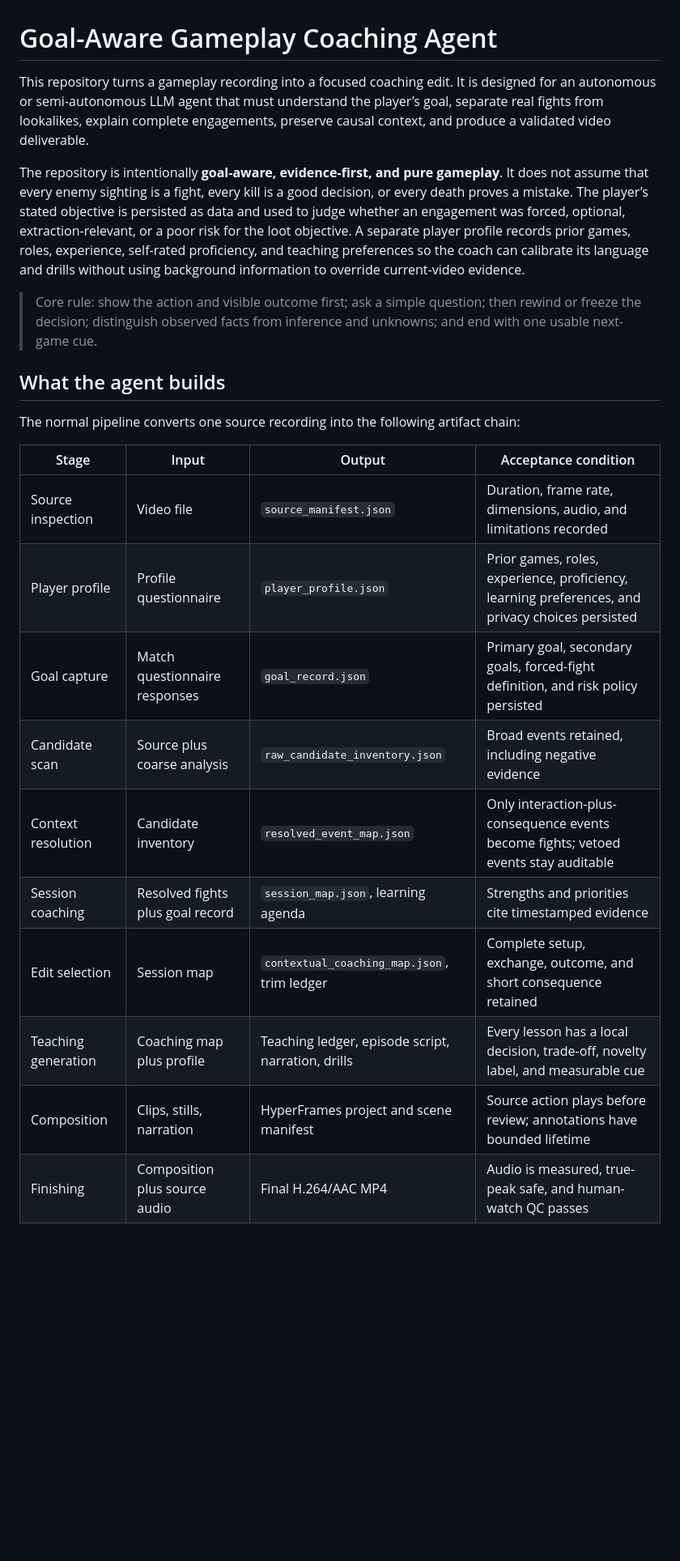
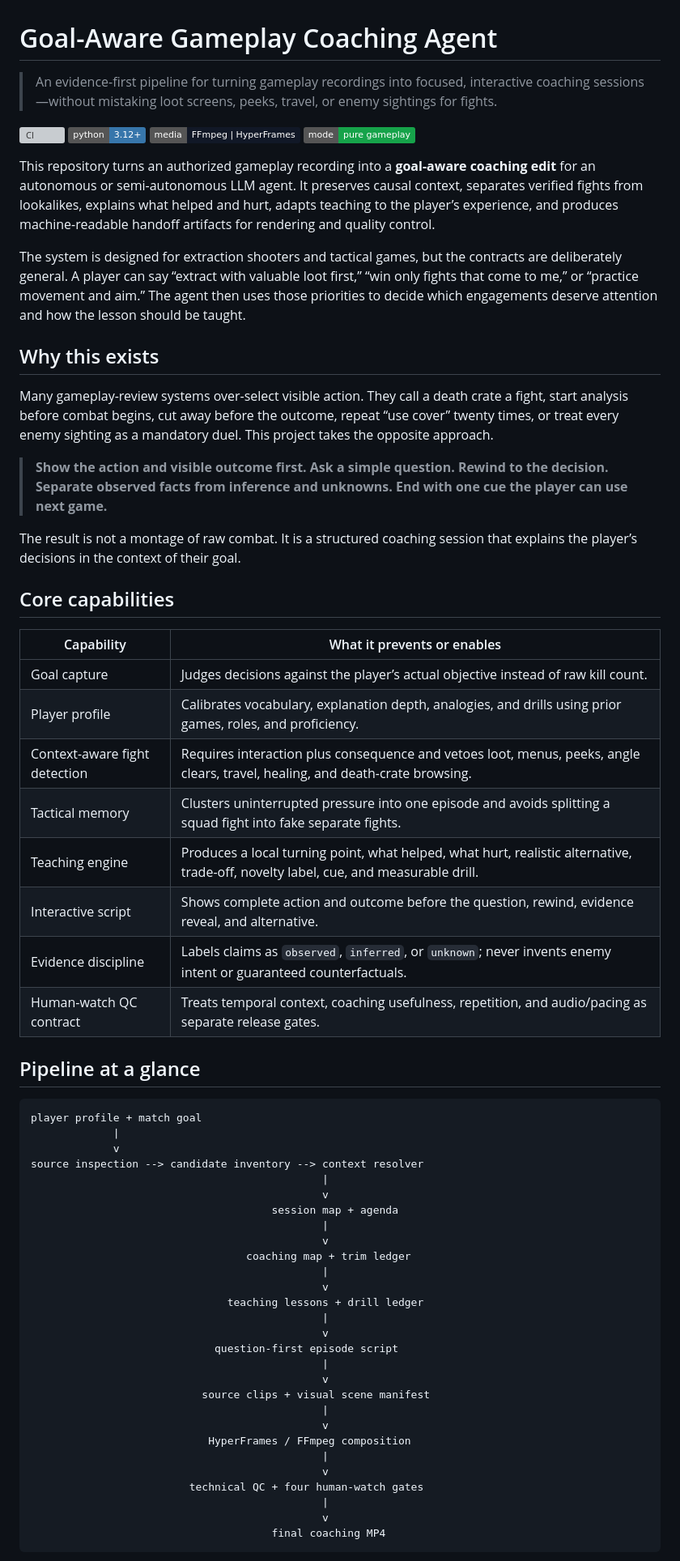
Before and after one commit to raydaboy/delta-force-coaching-agent, a Markdown page: README.md, the part around one of its changes. Shown at 81% size. Rendered like a GitHub page; badges without logos; blank space fills up the shorter version; grey boxes are pictures that could not be loaded.

Commit message:
Polish project documentation for GitHub

````diff
--- a/README.md
+++ b/README.md
@@ -1,24 +1,67 @@
 # Goal-Aware Gameplay Coaching Agent
 
-This repository turns a gameplay recording into a focused coaching edit. It is designed for an autonomous or semi-autonomous LLM agent that must understand the player’s goal, separate real fights from lookalikes, explain complete engagements, preserve causal context, and produce a validated video deliverable.
+> An evidence-first pipeline for turning gameplay recordings into focused, interactive coaching sessions—without mistaking loot screens, peeks, travel, or enemy sightings for fights.
 
-The repository is intentionally **goal-aware, evidence-first, and pure gameplay**. It does not assume that every enemy sighting is a fight, every kill is a good decision, or every death proves a mistake. The player’s stated objective is persisted as data and used to judge whether an engagement was forced, optional, extraction-relevant, or a poor risk for the loot objective. A separate player profile records prior games, roles, experience, self-rated proficiency, and teaching preferences so the coach can calibrate its language and drills without using background information to override current-video evidence.
+[![CI](https://github.com/OWNER/REPOSITORY/actions/workflows/validate.yml/badge.svg)](https://github.com/OWNER/REPOSITORY/actions/workflows/validate.yml)
+[![Python](https://img.shields.io/badge/python-3.12%2B-3776AB?logo=python&logoColor=white)](https://www.python.org/)
+[![Media](https://img.shields.io/badge/media-FFmpeg%20%7C%20HyperFrames-111827)](https://ffmpeg.org/)
+[![Mode](https://img.shields.io/badge/mode-pure%20gameplay-16A34A)](#design-principles)
 
-> Core rule: show the action and visible outcome first; ask a simple question; then rewind or freeze the decision; distinguish observed facts from inference and unknowns; and end with one usable next-game cue.
+This repository turns an authorized gameplay recording into a **goal-aware coaching edit** for an autonomous or semi-autonomous LLM agent. It preserves causal context, separates verified fights from lookalikes, explains what helped and hurt, adapts teaching to the player’s experience, and produces machine-readable handoff artifacts for rendering and quality control.
 
-## What the agent builds
+The system is designed for extraction shooters and tactical games, but the contracts are deliberately general. A player can say “extract with valuable loot first,” “win only fights that come to me,” or “practice movement and aim.” The agent then uses those priorities to decide which engagements deserve attention and how the lesson should be taught.
 
-The normal pipeline converts one source recording into the following artifact chain:
+## Why this exists
 
-| Stage | Input | Output | Acceptance condition |
-| --- | --- | --- | --- |
-| Source inspection | Video file | `source_manifest.json` | Duration, frame rate, dimensions, audio, and limitations recorded |
-| Player profile | Profile questionnaire | `player_profile.json` | Prior games, roles, experience, proficiency, learning preferences, and privacy choices persisted |
-| Goal capture | Match questionnaire responses | `goal_record.json` | Primary goal, secondary goals, forced-fight definition, and risk policy persisted |
-| Candidate scan | Source plus coarse analysis | `raw_candidate_inventory.json` | Broad events retained, including negative evidence |
-| Context resolution | Candidate inventory | `resolved_event_map.json` | Only interaction-plus-consequence events become fights; vetoed events stay auditable |
-| Session coaching | Resolved fights plus goal record | `session_map.json`, learning agenda | Strengths and priorities cite timestamped evidence |
-| Edit selection | Session map | `contextual_coaching_map.json`, trim ledger | Complete setup, exchange, outcome, and short consequence retained |
-| Teaching generation | Coaching map plus profile | Teaching ledger, episode script, narration, drills | Every lesson has a local decision, trade-off, novelty label, and measurable cue |
-| Composition | Clips, stills, narration | HyperFrames project and scene manifest | Source action plays before review; annotations have bounded lifetime |
-| Finishing | Composition plus source audio | Final H.264/AAC MP4 | Audio is measured, true-peak safe, and human-watch QC passes |
+Many gameplay-review systems over-select visible action. They call a death crate a fight, start analysis before combat begins, cut away before the outcome, repeat “use cover” twenty times, or treat every enemy sighting as a mandatory duel. This project takes the opposite approach.
+
+> **Show the action and visible outcome first. Ask a simple question. Rewind to the decision. Separate observed facts from inference and unknowns. End with one cue the player can use next game.**
+
+The result is not a montage of raw combat. It is a structured coaching session that explains the player’s decisions in the context of their goal.
+
+## Core capabilities
+
+| Capability | What it prevents or enables |
+| --- | --- |
+| Goal capture | Judges decisions against the player’s actual objective instead of raw kill count. |
+| Player profile | Calibrates vocabulary, explanation depth, analogies, and drills using prior games, roles, and proficiency. |
+| Context-aware fight detection | Requires interaction plus consequence and vetoes loot, menus, peeks, angle clears, travel, healing, and death-crate browsing. |
+| Tactical memory | Clusters uninterrupted pressure into one episode and avoids splitting a squad fight into fake separate fights. |
+| Teaching engine | Produces a local turning point, what helped, what hurt, realistic alternative, trade-off, novelty label, cue, and measurable drill. |
+| Interactive script | Shows complete action and outcome before the question, rewind, evidence reveal, and alternative. |
+| Evidence discipline | Labels claims as `observed`, `inferred`, or `unknown`; never invents enemy intent or guaranteed counterfactuals. |
+| Human-watch QC contract | Treats temporal context, coaching usefulness, repetition, and audio/pacing as separate release gates. |
+
+## Pipeline at a glance
+
+```text
+player profile + match goal
+             |
+             v
+source inspection --> candidate inventory --> context resolver
+                                              |
+                                              v
+                                      session map + agenda
+                                              |
+                                              v
+                                  coaching map + trim ledger
+                                              |
+                                              v
+                               teaching lessons + drill ledger
+                                              |
+                                              v
+                             question-first episode script
+                                              |
+                                              v
+                           source clips + visual scene manifest
+                                              |
+                                              v
+                            HyperFrames / FFmpeg composition
+                                              |
+                                              v
+                         technical QC + four human-watch gates
+                                              |
+                                              v
+                                      final coaching MP4
+```
+
````
Also changed, not shown: other parts of README.md (+95 -40 lines), CONTRIBUTING.md (added, +26 -0 lines), SECURITY.md (added, +19 -0 lines).
